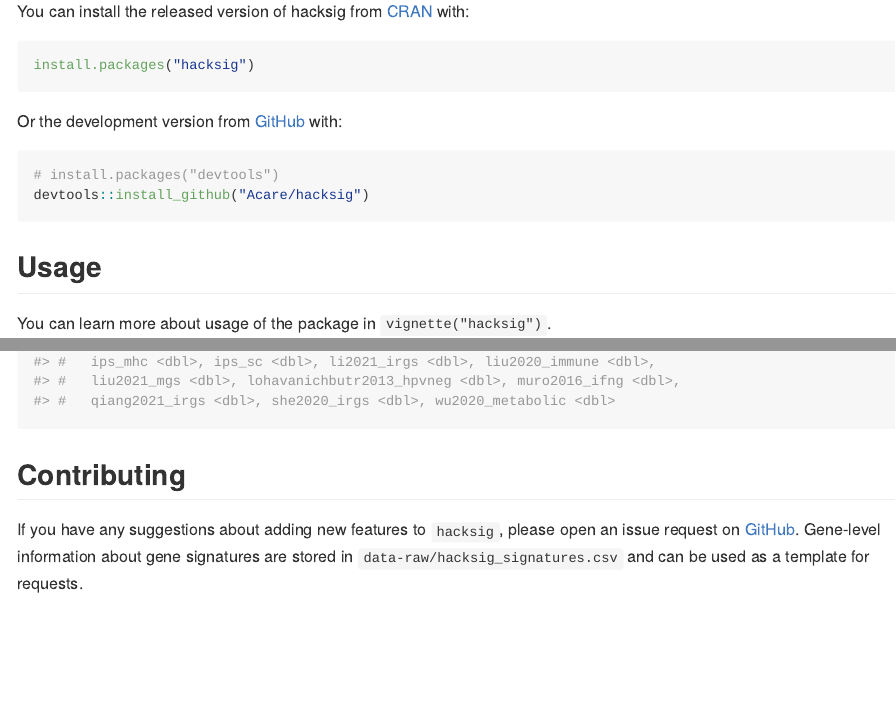
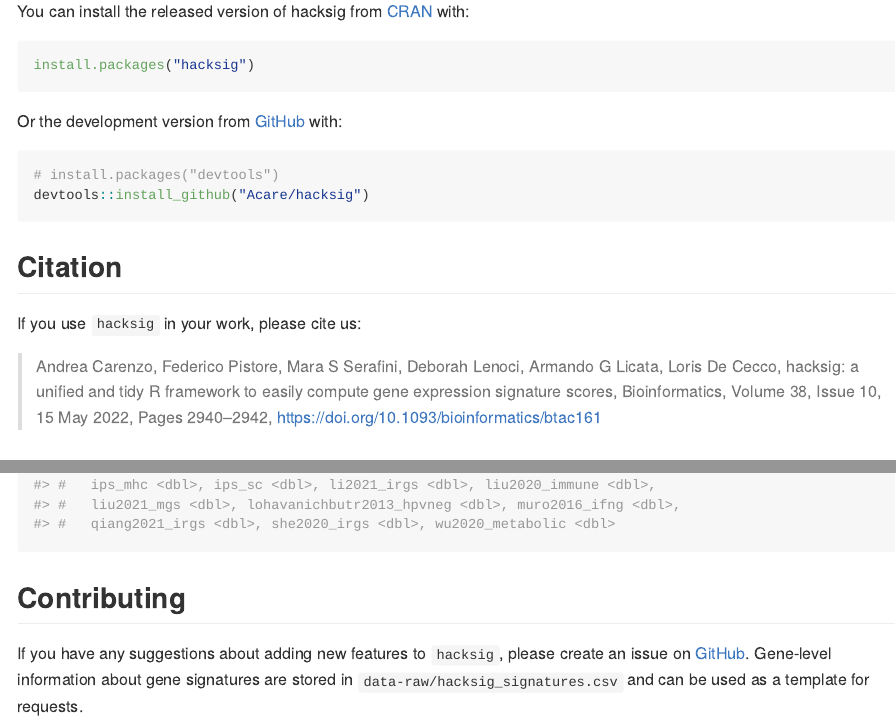
Before and after one commit to Acare/hacksig, an R Markdown document (README.Rmd): the page in a window 1100 px wide, from 500 px down, and a second part further down, joined at a grey line. The pictures show the output file README.md that the author committed with the source, drawn offline in the style of GitHub; badge pictures from the web are left out.

Commit message:
Added citation info.

````diff
--- a/README.Rmd
+++ b/README.Rmd
@@ -50,6 +50,12 @@
 devtools::install_github("Acare/hacksig")
 ```
 
+## Citation
+
+If you use `hacksig` in your work, please cite us:
+
+> Andrea Carenzo, Federico Pistore, Mara S Serafini, Deborah Lenoci, Armando G Licata, Loris De Cecco, hacksig: a unified and tidy R framework to easily compute gene expression signature scores, Bioinformatics, Volume 38, Issue 10, 15 May 2022, Pages 2940–2942, https://doi.org/10.1093/bioinformatics/btac161
+
 ## Usage
 
 You can learn more about usage of the package in `vignette("hacksig")`.
@@ -97,5 +103,5 @@
 ## Contributing
 
 If you have any suggestions about adding new features to `hacksig`, please
-open an issue request on [GitHub](https://github.com/Acare/hacksig/issues).
+create an issue on [GitHub](https://github.com/Acare/hacksig/issues).
 Gene-level information about gene signatures are stored in `data-raw/hacksig_signatures.csv` and can be used as a template for requests.
````
Also changed, not shown: NEWS.md (+4 -0 lines), README.md, 2 other files.
